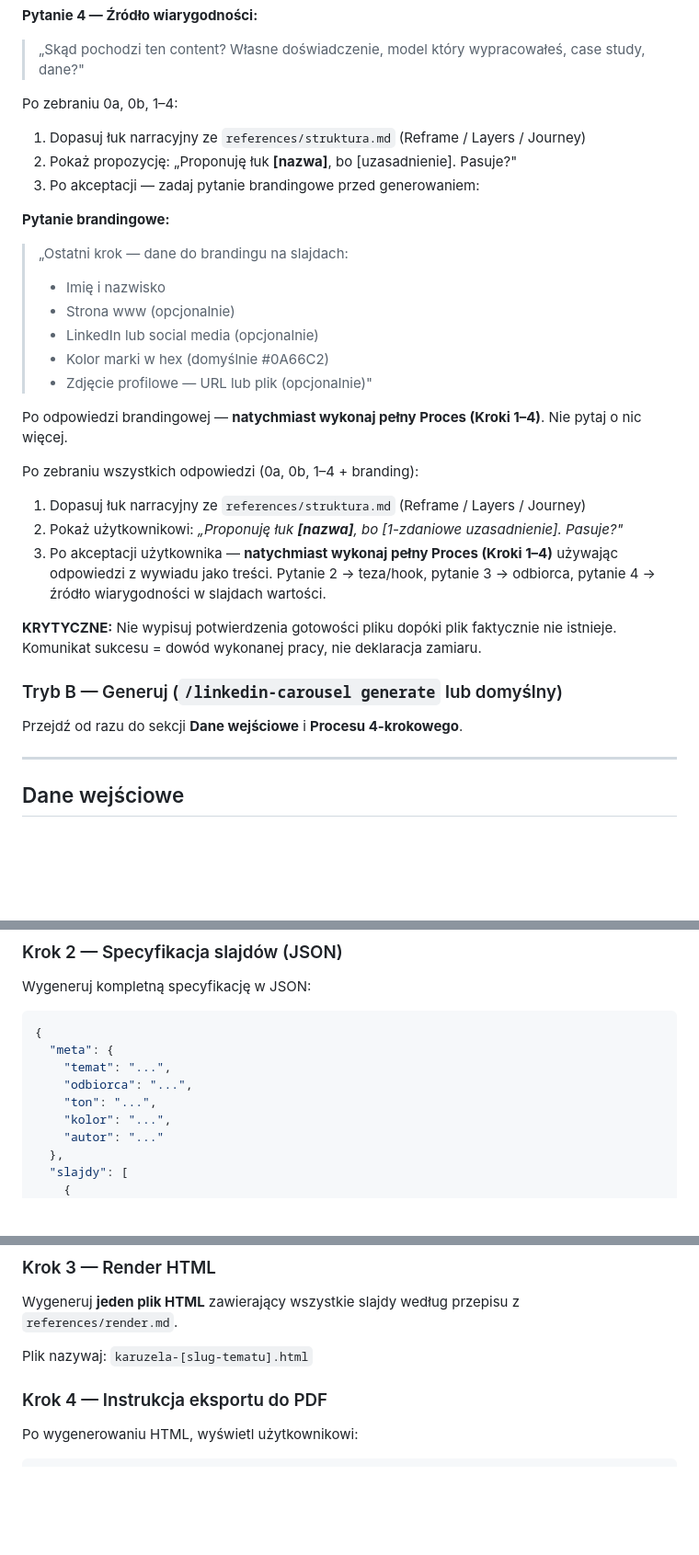
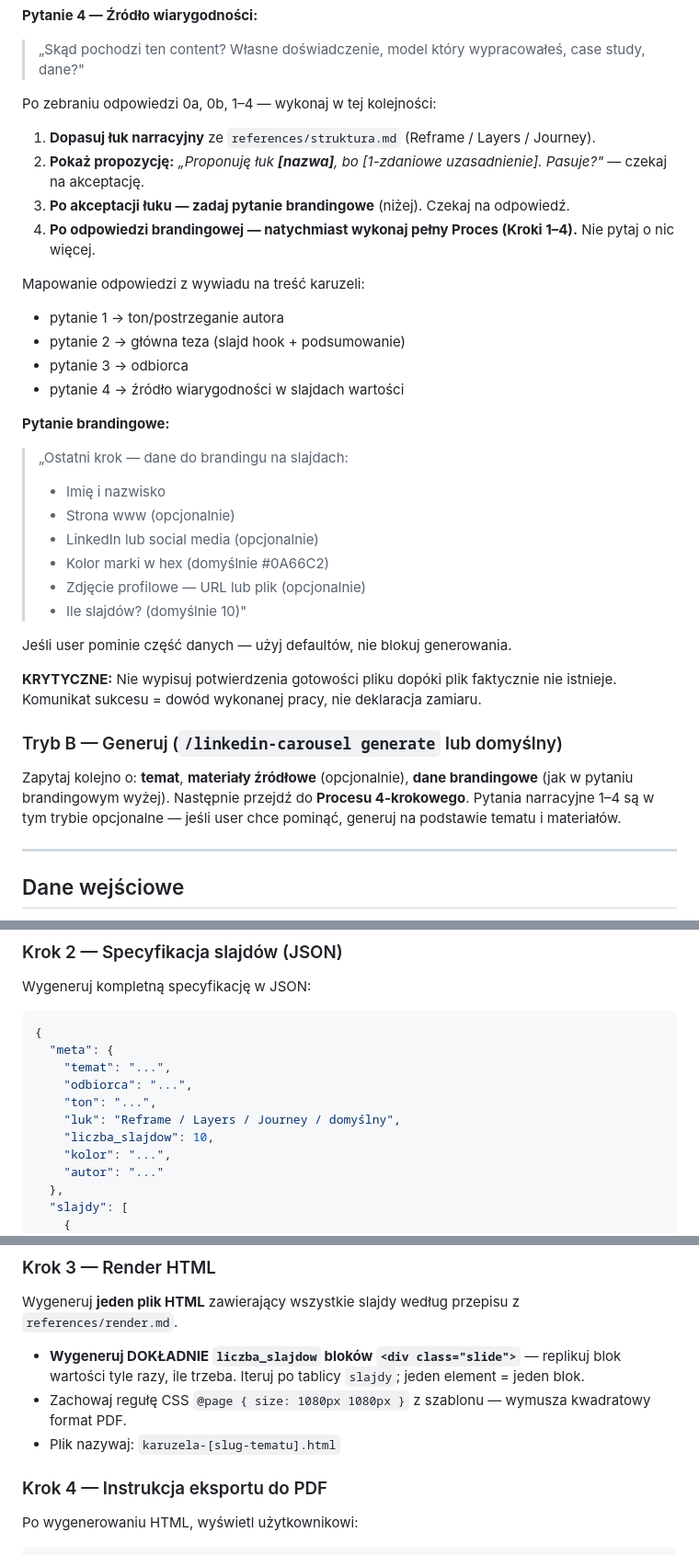
Before and after one commit to Jawol2/Mentor, a Markdown page: .claude/commands/linkedin-carousel.md, 3 parts joined by grey strips. Shown at 92% size. Drawn GitHub-style; blank space fills up the shorter version.

```diff
--- a/.claude/commands/linkedin-carousel.md
+++ b/.claude/commands/linkedin-carousel.md
@@ -46,10 +46,18 @@ Jeśli user wkleił materiały — przeczytaj je. Będą podstawą treści slajd
 **Pytanie 4 — Źródło wiarygodności:**
 > „Skąd pochodzi ten content? Własne doświadczenie, model który wypracowałeś, case study, dane?"
 
-Po zebraniu 0a, 0b, 1–4:
-1. Dopasuj łuk narracyjny ze `references/struktura.md` (Reframe / Layers / Journey)
-2. Pokaż propozycję: „Proponuję łuk **[nazwa]**, bo [uzasadnienie]. Pasuje?"
-3. Po akceptacji — zadaj pytanie brandingowe przed generowaniem:
+Po zebraniu odpowiedzi 0a, 0b, 1–4 — wykonaj w tej kolejności:
+
+1. **Dopasuj łuk narracyjny** ze `references/struktura.md` (Reframe / Layers / Journey).
+2. **Pokaż propozycję:** *„Proponuję łuk **[nazwa]**, bo [1-zdaniowe uzasadnienie]. Pasuje?"* — czekaj na akceptację.
+3. **Po akceptacji łuku — zadaj pytanie brandingowe** (niżej). Czekaj na odpowiedź.
+4. **Po odpowiedzi brandingowej — natychmiast wykonaj pełny Proces (Kroki 1–4).** Nie pytaj o nic więcej.
+
+Mapowanie odpowiedzi z wywiadu na treść karuzeli:
+- pytanie 1 → ton/postrzeganie autora
+- pytanie 2 → główna teza (slajd hook + podsumowanie)
+- pytanie 3 → odbiorca
+- pytanie 4 → źródło wiarygodności w slajdach wartości
 
 **Pytanie brandingowe:**
 > „Ostatni krok — dane do brandingu na slajdach:
@@ -57,20 +65,16 @@ Po zebraniu 0a, 0b, 1–4:
 > - Strona www (opcjonalnie)
 > - LinkedIn lub social media (opcjonalnie)
 > - Kolor marki w hex (domyślnie #0A66C2)
-> - Zdjęcie profilowe — URL lub plik (opcjonalnie)"
+> - Zdjęcie profilowe — URL lub plik (opcjonalnie)
+> - Ile slajdów? (domyślnie 10)"
 
-Po odpowiedzi brandingowej — **natychmiast wykonaj pełny Proces (Kroki 1–4)**. Nie pytaj o nic więcej.
-
-Po zebraniu wszystkich odpowiedzi (0a, 0b, 1–4 + branding):
-1. Dopasuj łuk narracyjny ze `references/struktura.md` (Reframe / Layers / Journey)
-2. Pokaż użytkownikowi: *„Proponuję łuk **[nazwa]**, bo [1-zdaniowe uzasadnienie]. Pasuje?"*
-3. Po akceptacji użytkownika — **natychmiast wykonaj pełny Proces (Kroki 1–4)** używając odpowiedzi z wywiadu jako treści. Pytanie 2 → teza/hook, pytanie 3 → odbiorca, pytanie 4 → źródło wiarygodności w slajdach wartości.
+Jeśli user pominie część danych — użyj defaultów, nie blokuj generowania.
 
 **KRYTYCZNE:** Nie wypisuj potwierdzenia gotowości pliku dopóki plik faktycznie nie istnieje. Komunikat sukcesu = dowód wykonanej pracy, nie deklaracja zamiaru.
 
 ### Tryb B — Generuj (`/linkedin-carousel generate` lub domyślny)
 
-Przejdź od razu do sekcji **Dane wejściowe** i **Procesu 4-krokowego**.
+Zapytaj kolejno o: **temat**, **materiały źródłowe** (opcjonalnie), **dane brandingowe** (jak w pytaniu brandingowym wyżej). Następnie przejdź do **Procesu 4-krokowego**. Pytania narracyjne 1–4 są w tym trybie opcjonalne — jeśli user chce pominąć, generuj na podstawie tematu i materiałów.
 
 ---
 
@@ -110,6 +114,8 @@ Wygeneruj kompletną specyfikację w JSON:
     "temat": "...",
     "odbiorca": "...",
     "ton": "...",
+    "luk": "Reframe / Layers / Journey / domyślny",
+    "liczba_slajdow": 10,
     "kolor": "...",
     "autor": "..."
   },
@@ -136,7 +142,9 @@ Wygeneruj kompletną specyfikację w JSON:
 
 Wygeneruj **jeden plik HTML** zawierający wszystkie slajdy według przepisu z `references/render.md`.
 
-Plik nazywaj: `karuzela-[slug-tematu].html`
+- **Wygeneruj DOKŁADNIE `liczba_slajdow` bloków `<div class="slide">`** — replikuj blok wartości tyle razy, ile trzeba. Iteruj po tablicy `slajdy`; jeden element = jeden blok.
+- Zachowaj regułę CSS `@page { size: 1080px 1080px }` z szablonu — wymusza kwadratowy format PDF.
+- Plik nazywaj: `karuzela-[slug-tematu].html`
 
 ### Krok 4 — Instrukcja eksportu do PDF
 
```
Also changed, not shown: gpt/knowledge/instrukcje.md (+8 -6 lines), references/render.md (+27 -7 lines).
